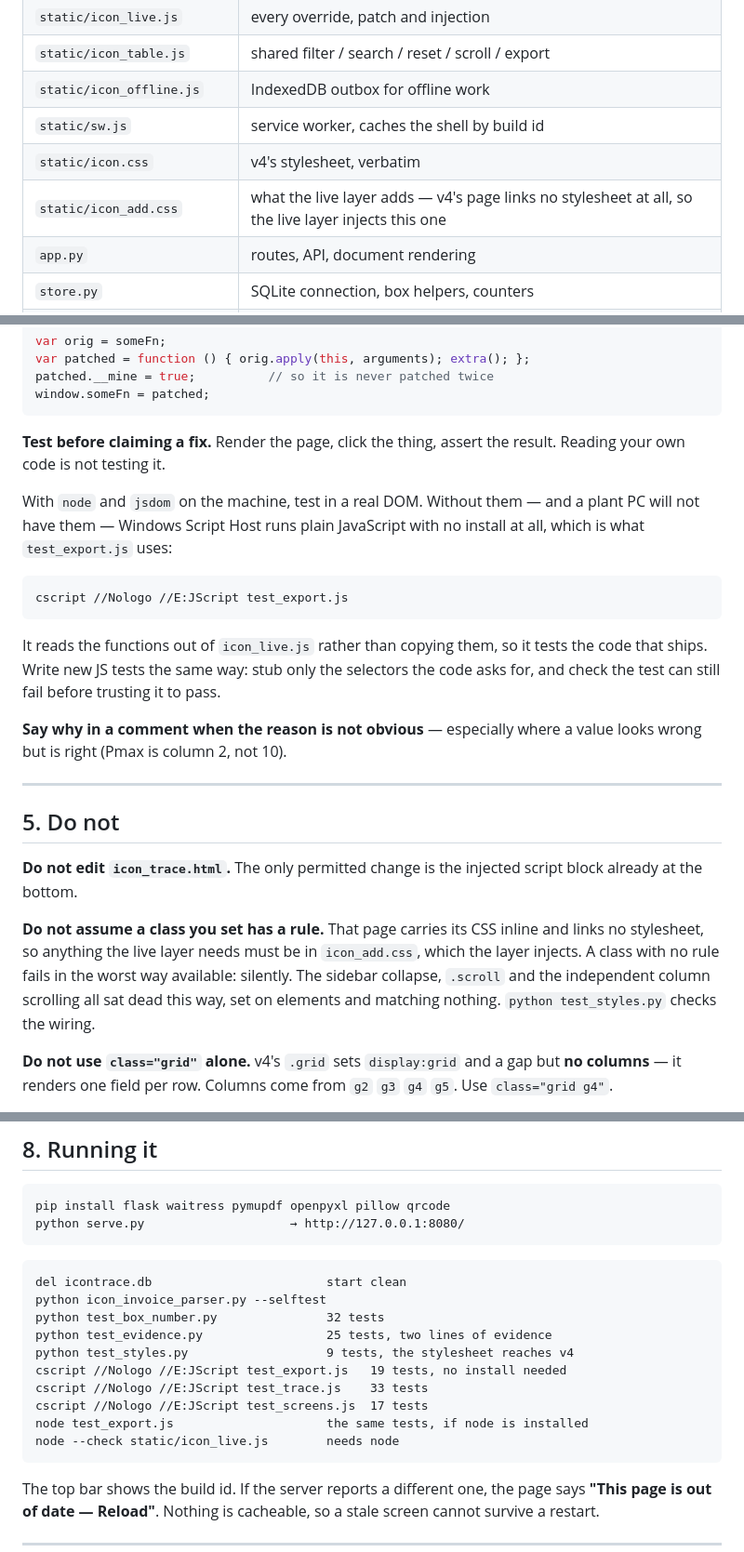
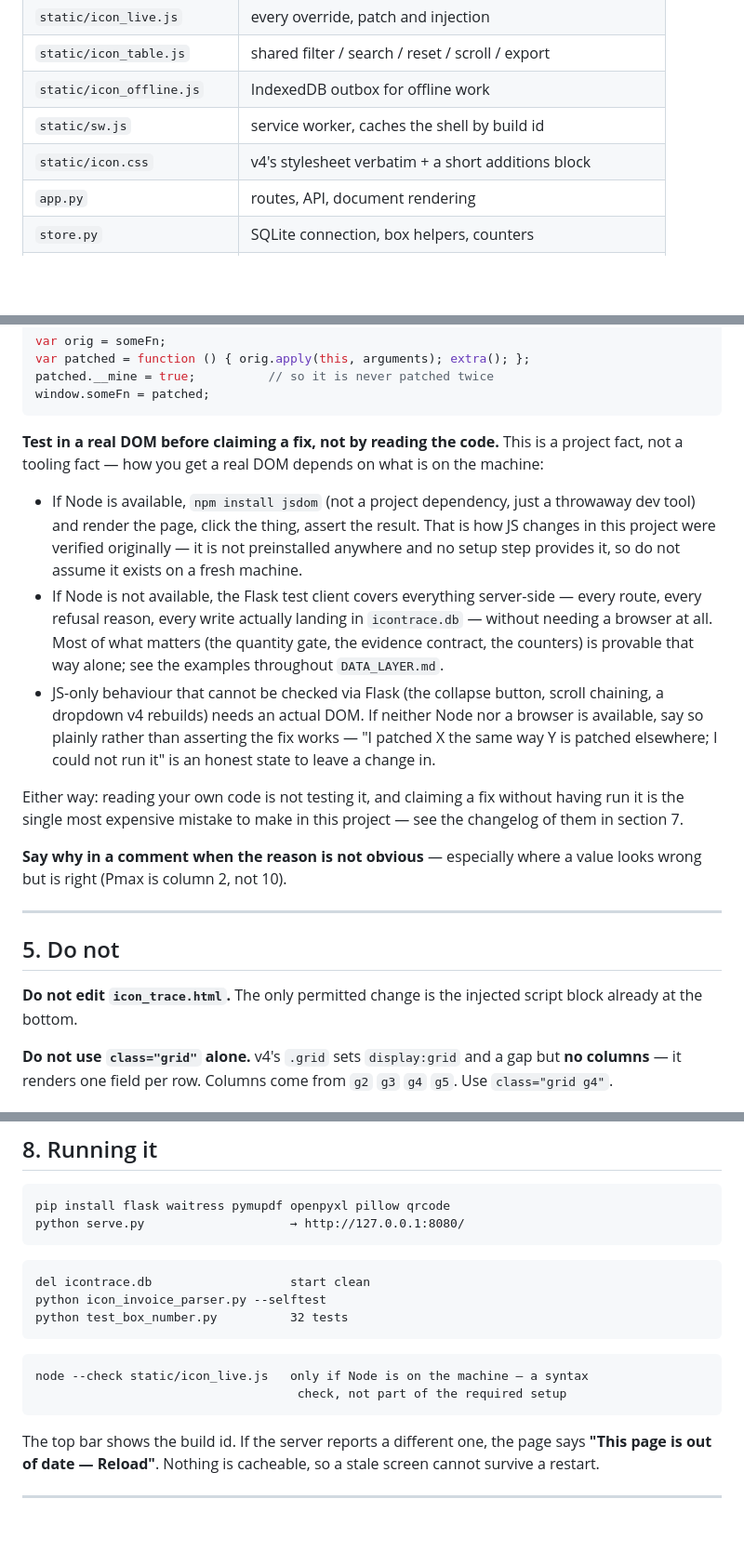
Before and after one commit to mk-naik/ICON_TRACE, a Markdown page: PROJECT_OVERVIEW.md, 3 parts joined by grey strips. Shown at 93% size. Rendered like a GitHub page; blank space fills up the shorter version.

Commit message:
docs: Update testing instructions and clarify DOM requirements

````diff
--- a/PROJECT_OVERVIEW.md
+++ b/PROJECT_OVERVIEW.md
@@ -54,8 +54,7 @@ in this project and reverted both times.
 | `static/icon_table.js` | shared filter / search / reset / scroll / export |
 | `static/icon_offline.js` | IndexedDB outbox for offline work |
 | `static/sw.js` | service worker, caches the shell by build id |
-| `static/icon.css` | v4's stylesheet, verbatim |
-| `static/icon_add.css` | what the live layer adds — v4's page links no stylesheet at all, so the live layer injects this one |
+| `static/icon.css` | v4's stylesheet verbatim + a short additions block |
 | `app.py` | routes, API, document rendering |
 | `store.py` | SQLite connection, box helpers, counters |
 | `db.py` | domain helpers — counters, indents, FQC, config |
@@ -87,21 +86,29 @@ patched.__mine = true;          // so it is never patched twice
 window.someFn = patched;
 ```
 
-**Test before claiming a fix.** Render the page, click the thing, assert the
-result. Reading your own code is not testing it.
+**Test in a real DOM before claiming a fix, not by reading the code.** This is
+a project fact, not a tooling fact — how you get a real DOM depends on what is
+on the machine:
 
-With `node` and `jsdom` on the machine, test in a real DOM. Without them —
-and a plant PC will not have them — Windows Script Host runs plain JavaScript
-with no install at all, which is what `test_export.js` uses:
+- If Node is available, `npm install jsdom` (not a project dependency, just a
+  throwaway dev tool) and render the page, click the thing, assert the
+  result. That is how JS changes in this project were verified originally —
+  it is not preinstalled anywhere and no setup step provides it, so do not
+  assume it exists on a fresh machine.
+- If Node is not available, the Flask test client covers everything
+  server-side — every route, every refusal reason, every write actually
+  landing in `icontrace.db` — without needing a browser at all. Most of what
+  matters (the quantity gate, the evidence contract, the counters) is
+  provable that way alone; see the examples throughout `DATA_LAYER.md`.
+- JS-only behaviour that cannot be checked via Flask (the collapse button,
+  scroll chaining, a dropdown v4 rebuilds) needs an actual DOM. If neither
+  Node nor a browser is available, say so plainly rather than asserting the
+  fix works — "I patched X the same way Y is patched elsewhere; I could not
+  run it" is an honest state to leave a change in.
 
-```
-cscript //Nologo //E:JScript test_export.js
-```
-
-It reads the functions out of `icon_live.js` rather than copying them, so it
-tests the code that ships. Write new JS tests the same way: stub only the
-selectors the code asks for, and check the test can still fail before
-trusting it to pass.
+Either way: reading your own code is not testing it, and claiming a fix
+without having run it is the single most expensive mistake to make in this
+project — see the changelog of them in section 7.
 
 **Say why in a comment when the reason is not obvious** — especially where a
 value looks wrong but is right (Pmax is column 2, not 10).
@@ -112,13 +119,6 @@ value looks wrong but is right (Pmax is column 2, not 10).
 
 **Do not edit `icon_trace.html`.** The only permitted change is the injected
 script block already at the bottom.
-
-**Do not assume a class you set has a rule.** That page carries its CSS
-inline and links no stylesheet, so anything the live layer needs must be in
-`icon_add.css`, which the layer injects. A class with no rule fails in the
-worst way available: silently. The sidebar collapse, `.scroll` and the
-independent column scrolling all sat dead this way, set on elements and
-matching nothing. `python test_styles.py` checks the wiring.
 
 **Do not use `class="grid"` alone.** v4's `.grid` sets `display:grid` and a
 gap but **no columns** — it renders one field per row. Columns come from
@@ -202,16 +202,14 @@ python serve.py                    → http://127.0.0.1:8080/
 ```
 
 ```
-del icontrace.db                        start clean
+del icontrace.db                   start clean
 python icon_invoice_parser.py --selftest
-python test_box_number.py               32 tests
-python test_evidence.py                 25 tests, two lines of evidence
-python test_styles.py                   9 tests, the stylesheet reaches v4
-cscript //Nologo //E:JScript test_export.js   19 tests, no install needed
-cscript //Nologo //E:JScript test_trace.js    33 tests
-cscript //Nologo //E:JScript test_screens.js  17 tests
-node test_export.js                     the same tests, if node is installed
-node --check static/icon_live.js        needs node
+python test_box_number.py          32 tests
+```
+
+```
+node --check static/icon_live.js   only if Node is on the machine — a syntax
+                                    check, not part of the required setup
 ```
 
 The top bar shows the build id. If the server reports a different one, the
````
